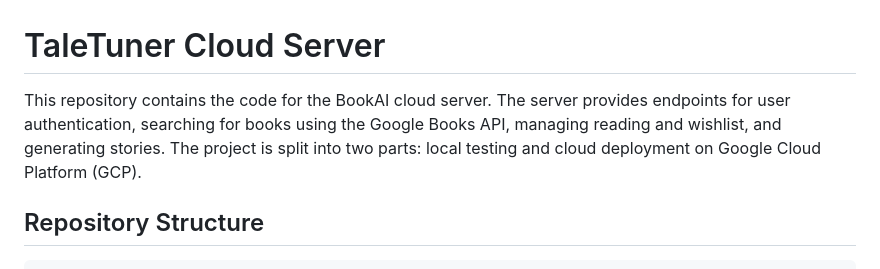
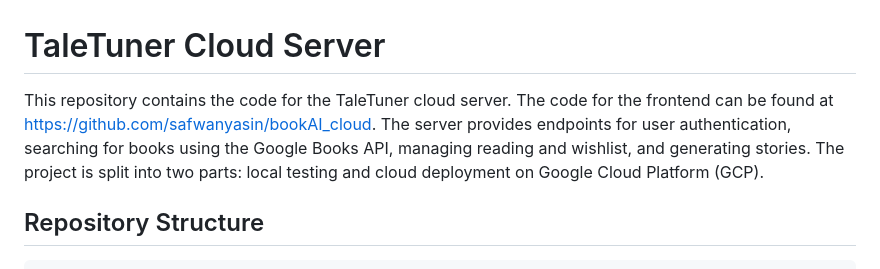
Before and after one commit to safwanyasin/bookAI_cloud_server, a Markdown page: README.md, the part around the change. Rendered like a GitHub page.

Commit message:
added link for the frontend in README.md

````diff
--- a/README.md
+++ b/README.md
@@ -1,6 +1,6 @@
 # TaleTuner Cloud Server
 
-This repository contains the code for the BookAI cloud server. The server provides endpoints for user authentication, searching for books using the Google Books API, managing reading and wishlist, and generating stories. The project is split into two parts: local testing and cloud deployment on Google Cloud Platform (GCP).
+This repository contains the code for the TaleTuner cloud server. The code for the frontend can be found at https://github.com/safwanyasin/bookAI_cloud. The server provides endpoints for user authentication, searching for books using the Google Books API, managing reading and wishlist, and generating stories. The project is split into two parts: local testing and cloud deployment on Google Cloud Platform (GCP).
 
 ## Repository Structure
 ```bash
````
